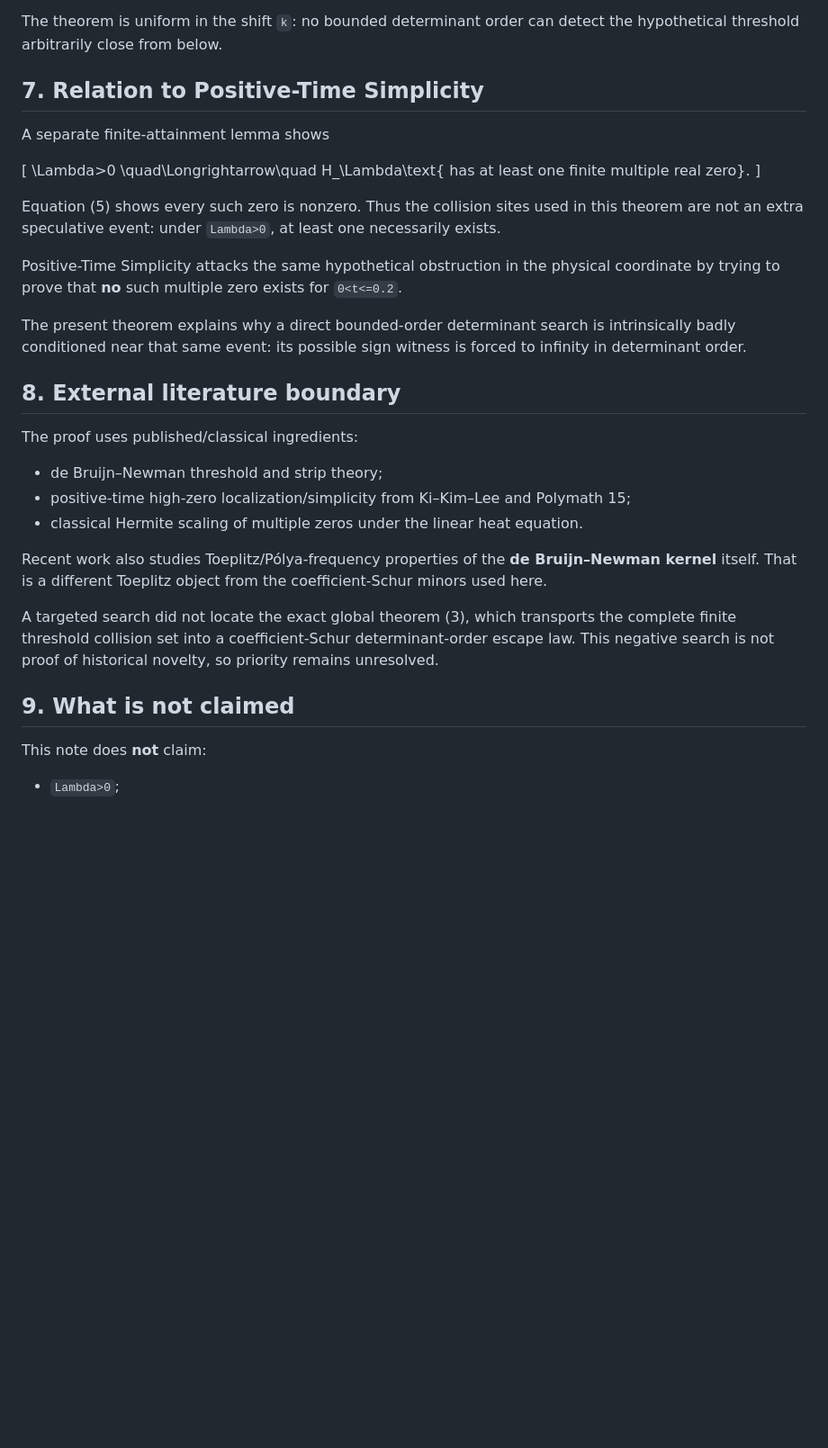
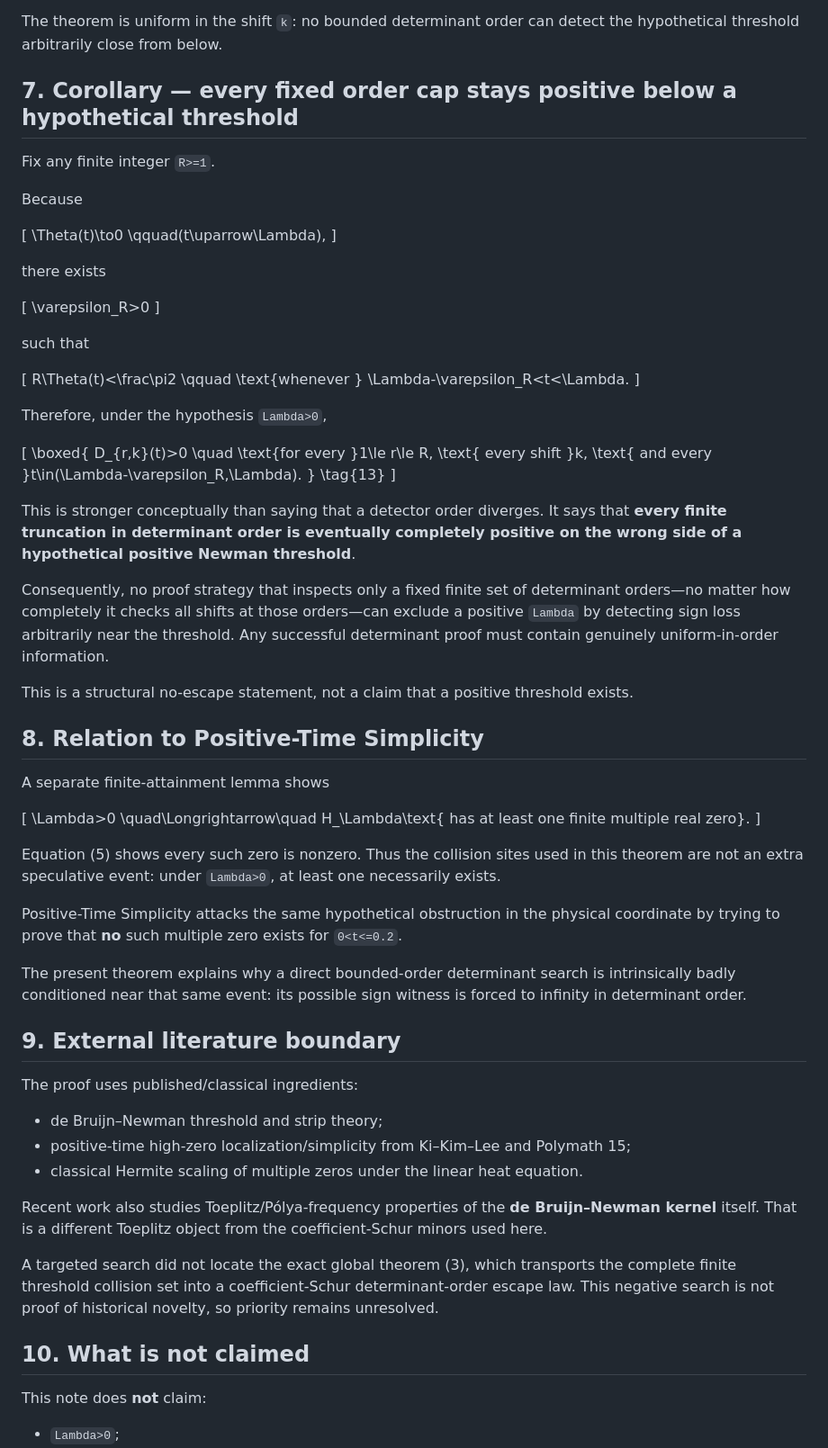
Before and after one commit to jaredwilder/unpublished-math-papers, a Markdown page: riemann-hypothesis/positive-newman-threshold-global-order-escape-2026-09-12/README.md, the part around the change. Shown at 90% size. Rendered like a GitHub page; blank space fills up the shorter version.

Commit message:
Add fixed-order positivity-neighborhood corollary

```diff
--- a/riemann-hypothesis/positive-newman-threshold-global-order-escape-2026-09-12/README.md
+++ b/riemann-hypothesis/positive-newman-threshold-global-order-escape-2026-09-12/README.md
@@ -284,7 +284,52 @@ Applying (12) to the complete budget (11) gives the global barrier (3).
 
 The theorem is uniform in the shift `k`: no bounded determinant order can detect the hypothetical threshold arbitrarily close from below.
 
-## 7. Relation to Positive-Time Simplicity
+## 7. Corollary — every fixed order cap stays positive below a hypothetical threshold
+
+Fix any finite integer `R>=1`.
+
+Because
+
+\[
+\Theta(t)\to0
+\qquad(t\uparrow\Lambda),
+\]
+
+there exists
+
+\[
+\varepsilon_R>0
+\]
+
+such that
+
+\[
+R\Theta(t)<\frac\pi2
+\qquad
+\text{whenever }
+\Lambda-\varepsilon_R<t<\Lambda.
+\]
+
+Therefore, under the hypothesis `Lambda>0`,
+
+\[
+\boxed{
+D_{r,k}(t)>0
+\quad
+\text{for every }1\le r\le R,
+\text{ every shift }k,
+\text{ and every }t\in(\Lambda-\varepsilon_R,\Lambda).
+}
+\tag{13}
+\]
+
+This is stronger conceptually than saying that a detector order diverges. It says that **every finite truncation in determinant order is eventually completely positive on the wrong side of a hypothetical positive Newman threshold**.
+
+Consequently, no proof strategy that inspects only a fixed finite set of determinant orders—no matter how completely it checks all shifts at those orders—can exclude a positive `Lambda` by detecting sign loss arbitrarily near the threshold. Any successful determinant proof must contain genuinely uniform-in-order information.
+
+This is a structural no-escape statement, not a claim that a positive threshold exists.
+
+## 8. Relation to Positive-Time Simplicity
 
 A separate finite-attainment lemma shows
 
@@ -300,7 +345,7 @@ Positive-Time Simplicity attacks the same hypothetical obstruction in the physic
 
 The present theorem explains why a direct bounded-order determinant search is intrinsically badly conditioned near that same event: its possible sign witness is forced to infinity in determinant order.
 
-## 8. External literature boundary
+## 9. External literature boundary
 
 The proof uses published/classical ingredients:
 
@@ -312,7 +357,7 @@ Recent work also studies Toeplitz/Pólya-frequency properties of the **de Bruijn
 
 A targeted search did not locate the exact global theorem (3), which transports the complete finite threshold collision set into a coefficient-Schur determinant-order escape law. This negative search is not proof of historical novelty, so priority remains unresolved.
 
-## 9. What is not claimed
+## 10. What is not claimed
 
 This note does **not** claim:
 
```
